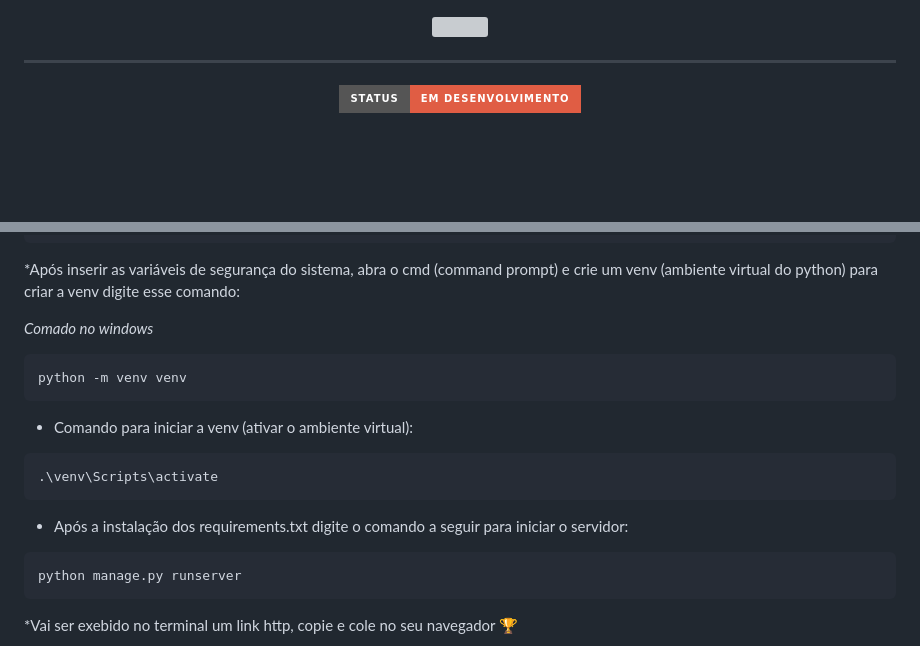
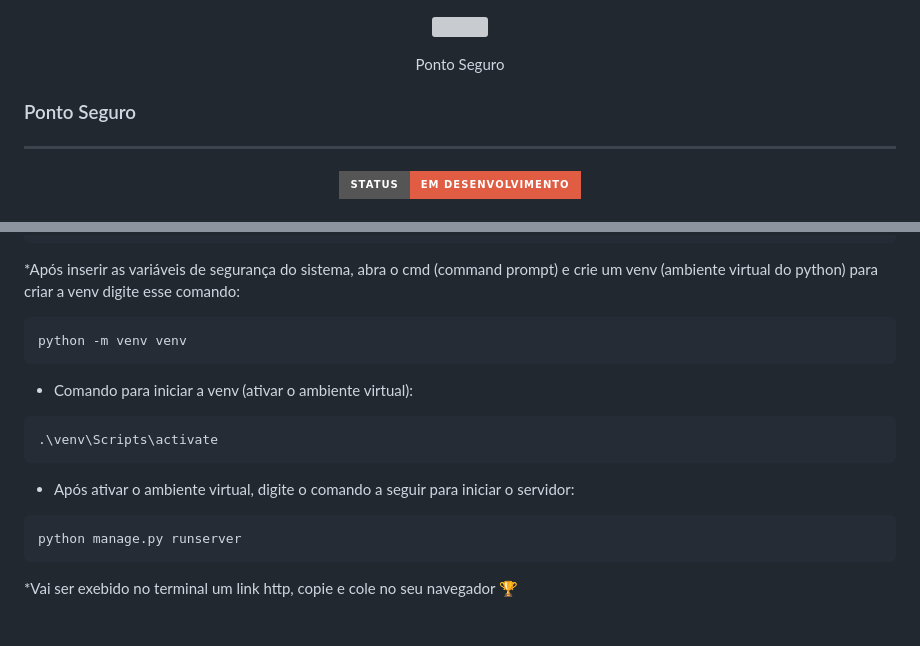
Before and after one commit to VitorAntonioKuhnen/Ponto_Seguro, a Markdown page: README.md, 2 parts joined by grey strips. GitHub-like rendering; badges without logos; blank space fills up the shorter version; grey boxes are pictures that could not be loaded.

```diff
--- a/README.md
+++ b/README.md
@@ -1,6 +1,12 @@
 <p align="center">
    <img width="200" src="https://github.com/VitorAntonioKuhnen/Ponto_Seguro/assets/57823410/86441a26-41fc-4eed-b51c-202fc168ed1a" />
 </p>
+<p align="center" fonte-size="300">
+Ponto Seguro
+</p>
+
+
+### Ponto Seguro
 <hr>
 
 <p align="center">
@@ -138,7 +144,6 @@ ssl =
 
 *Após inserir as variáveis de segurança do sistema, abra o cmd (command prompt) e crie um venv (ambiente virtual do python) para criar a venv digite esse comando:
 
-*Comado no windows*
 ~~~
 python -m venv venv
 ~~~
@@ -150,7 +155,7 @@ python -m venv venv
 ~~~
 
 
-* Após a instalação dos requirements.txt digite o comando a seguir para iniciar o servidor:
+* Após ativar o ambiente virtual, digite o comando a seguir para iniciar o servidor:
 
 ~~~
 python manage.py runserver
```
Also changed, not shown: other parts of README.md (+5 -0 lines).
